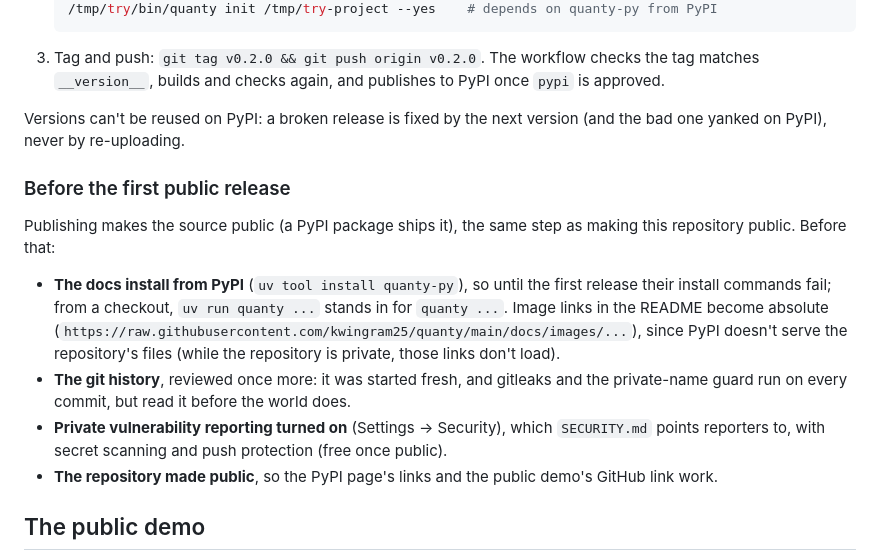
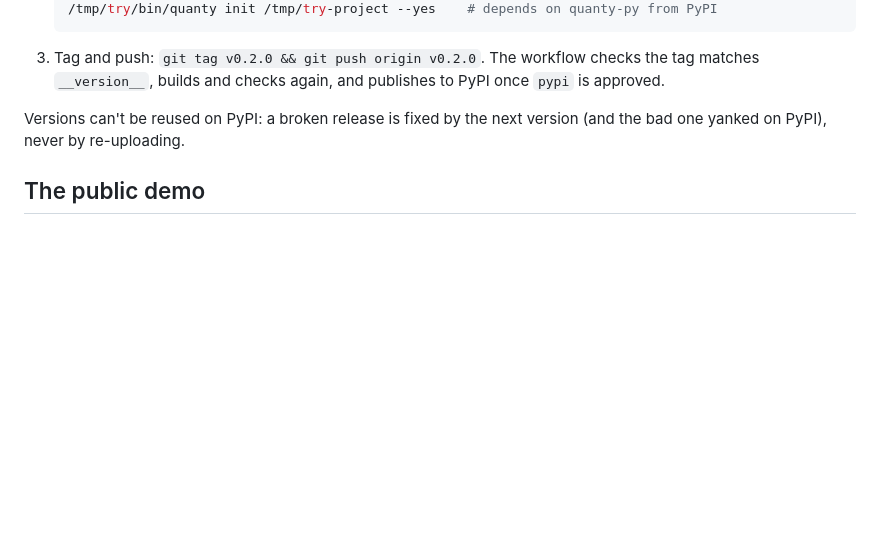
Before and after one commit to kwingram25/quanty, a Markdown page: MAINTAINING.md, the part around the change. Drawn GitHub-style; blank space fills up the shorter version.

```diff
--- a/MAINTAINING.md
+++ b/MAINTAINING.md
@@ -45,22 +45,6 @@ so no API token is stored anywhere.
 Versions can't be reused on PyPI: a broken release is fixed by the next version (and the bad one
 yanked on PyPI), never by re-uploading.
 
-### Before the first public release
-
-Publishing makes the source public (a PyPI package ships it), the same step as making this
-repository public. Before that:
-
-- **The docs install from PyPI** (`uv tool install quanty-py`), so until the first release
-  their install commands fail; from a checkout, `uv run quanty ...` stands in for `quanty ...`. Image links
-  in the README become absolute
-  (`https://raw.githubusercontent.com/kwingram25/quanty/main/docs/images/...`), since PyPI doesn't
-  serve the repository's files (while the repository is private, those links don't load).
-- **The git history**, reviewed once more: it was started fresh, and gitleaks and the private-name
-  guard run on every commit, but read it before the world does.
-- **Private vulnerability reporting turned on** (Settings → Security), which `SECURITY.md` points
-  reporters to, with secret scanning and push protection (free once public).
-- **The repository made public**, so the PyPI page's links and the public demo's GitHub link work.
-
 ## The public demo
 
 https://quanty-demo.fly.dev runs `quanty demo --live --public`, the demo built for hosting:
```
Also changed, not shown: README.md (+12 -12 lines).
